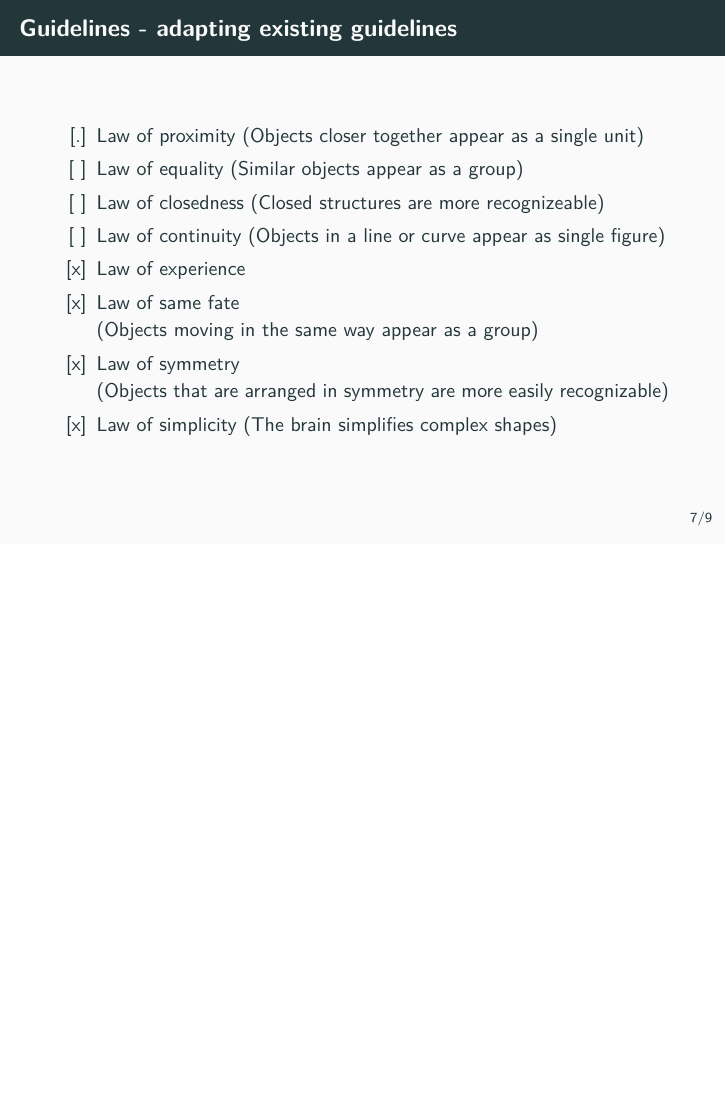
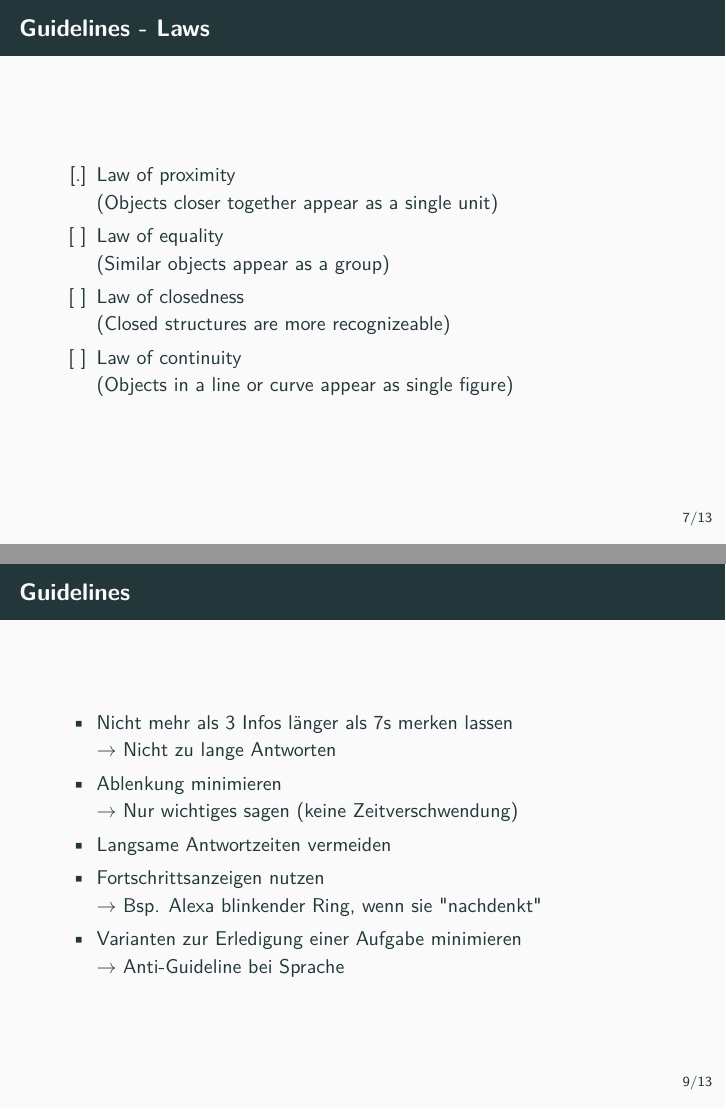
Before and after one commit to dhbw-stginf16a/voice-controlled-userinterface, LaTeX slides (presentation.tex): page 12 of 14 before the commit and pages 12 and 14 of 20 after it, the two joined at a grey line, the shorter picture padded with empty space. Compiled offline with pdfLaTeX.

Commit message:
Finish Q 3/4 slides

```diff
--- a/presentation.tex
+++ b/presentation.tex
@@ -112,15 +112,19 @@
   \end{itemize}
 \end{frame}
 
-\section{Guidelines}
+\section{Existing Guidelines}
 
-\begin{frame}{Guidelines - adapting existing guidelines}
+\begin{frame}{Guidelines - Laws}
   \begin{itemize}
-    \item[{[.]}]<+-> Law of proximity (Objects closer together appear as a single unit)
-    \item[{[ ]}]<+-> Law of equality (Similar objects appear as a group)
-    \item[{[ ]}]<+-> Law of closedness (Closed structures are more recognizeable)
-    \item[{[ ]}]<+-> Law of continuity (Objects in a line or curve appear as single figure)
+    \item[{[.]}]<+-> Law of proximity \\ (Objects closer together appear as a single unit)
+    \item[{[ ]}]<+-> Law of equality \\ (Similar objects appear as a group)
+    \item[{[ ]}]<+-> Law of closedness \\ (Closed structures are more recognizeable)
+    \item[{[ ]}]<+-> Law of continuity \\ (Objects in a line or curve appear as single figure)
+  \end{itemize}
+\end{frame}
+
+\begin{frame}{Guidelines - Laws}
+  \begin{itemize}
     \item[{[x]}]<+-> Law of experience
     \item[{[x]}]<+-> Law of same fate \\ (Objects moving in the same way appear as a group)
     \item[{[x]}]<+-> Law of symmetry \\ (Objects that are arranged in symmetry are more easily recognizable)
-    \item[{[x]}]<+-> Law of simplicity (The brain simplifies complex shapes)
@@ -127,3 +135,12 @@
+\begin{frame}{Guidelines}
+  \begin{itemize}
+    \item Nicht mehr als 3 Infos länger als 7s merken lassen
+    \\ $\rightarrow$  Nicht zu lange Antworten
+    \item Ablenkung minimieren \\ $\rightarrow$ Nur wichtiges sagen (keine Zeitverschwendung)
+    \item Langsame Antwortzeiten vermeiden
+    \item Fortschrittsanzeigen nutzen \\ $\rightarrow$ Bsp. Alexa blinkender Ring, wenn sie "nachdenkt"
+    \item Varianten zur Erledigung einer Aufgabe minimieren \\ $\rightarrow$ Anti-Guideline bei Sprache
+     % - sollte möglichst viele Wege geben etwas zu tun, da man sie nicht offensichtlich sieht
   \end{itemize}
 \end{frame}
 
@@ -146,3 +163,6 @@
   \end{enumerate}
 \end{frame}
 
+\section{Additional Guidelines}
+
+\begin{frame}{Additional Guidelines}
```
Also changed, not shown: report.md (+1 -1 lines), presentation.tex (11 more changed lines).
